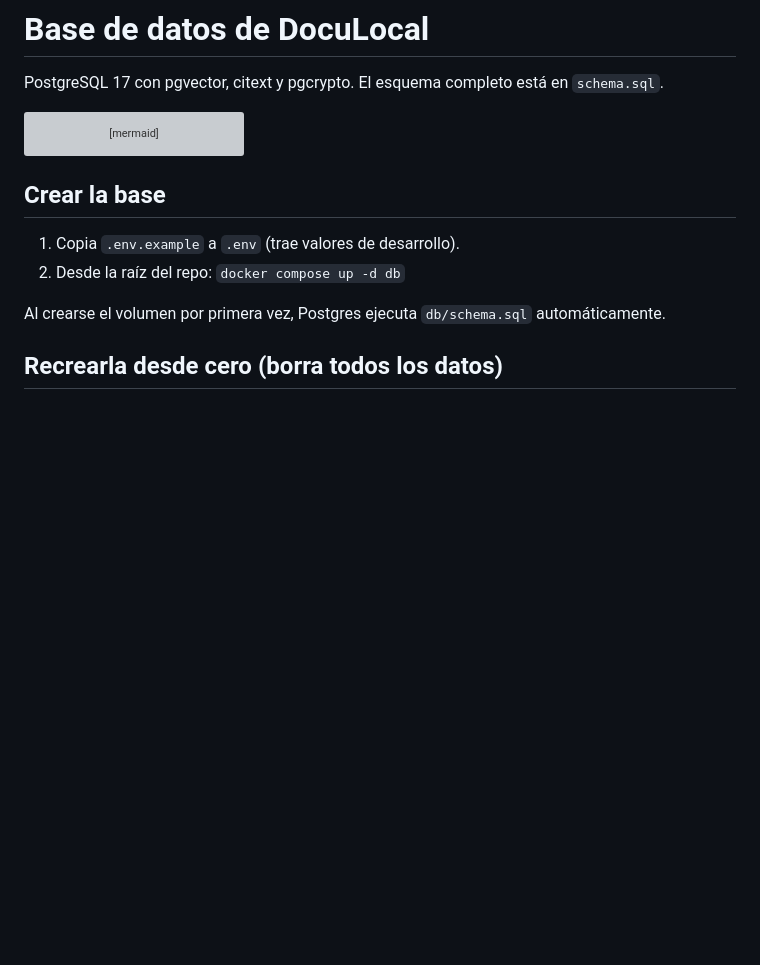
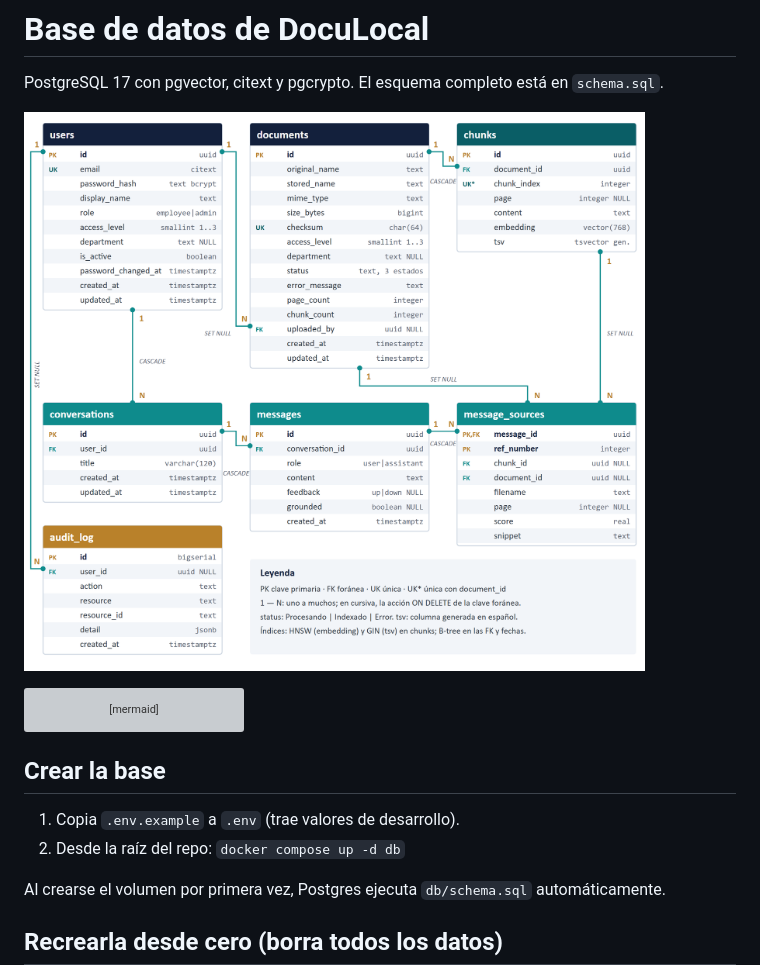
Before and after one commit to NIXOcf/DocuLocal, a Markdown page: db/README.md, the part around the change. Drawn GitHub-style; pictures changed too: db/modelo_datos.png (added); blank space fills up the shorter version; grey boxes are pictures that could not be loaded.

````diff
--- a/db/README.md
+++ b/db/README.md
@@ -1,6 +1,8 @@
 # Base de datos de DocuLocal
 
 PostgreSQL 17 con pgvector, citext y pgcrypto. El esquema completo está en `schema.sql`.
+
+![Modelo de datos](modelo_datos.png)
 
 ```mermaid
 erDiagram
````
Also changed, not shown: 11 other files.
